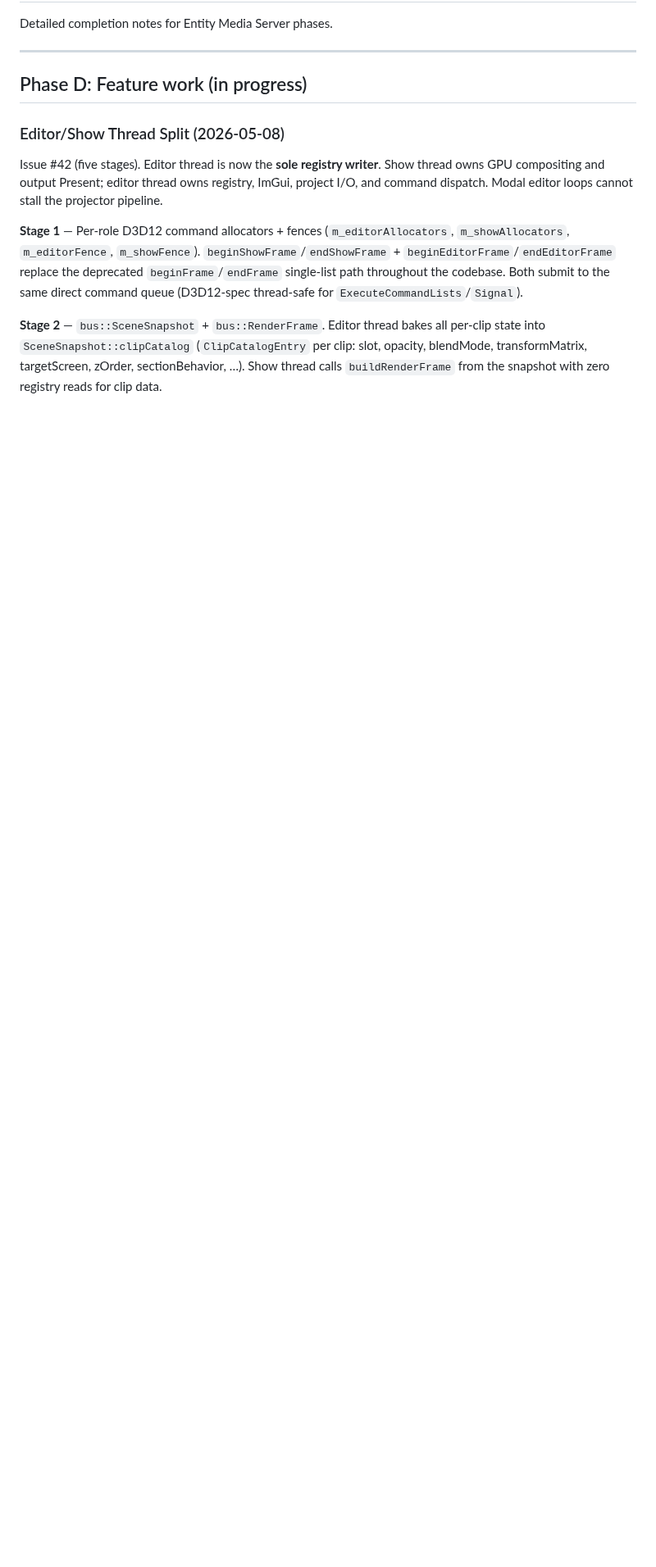
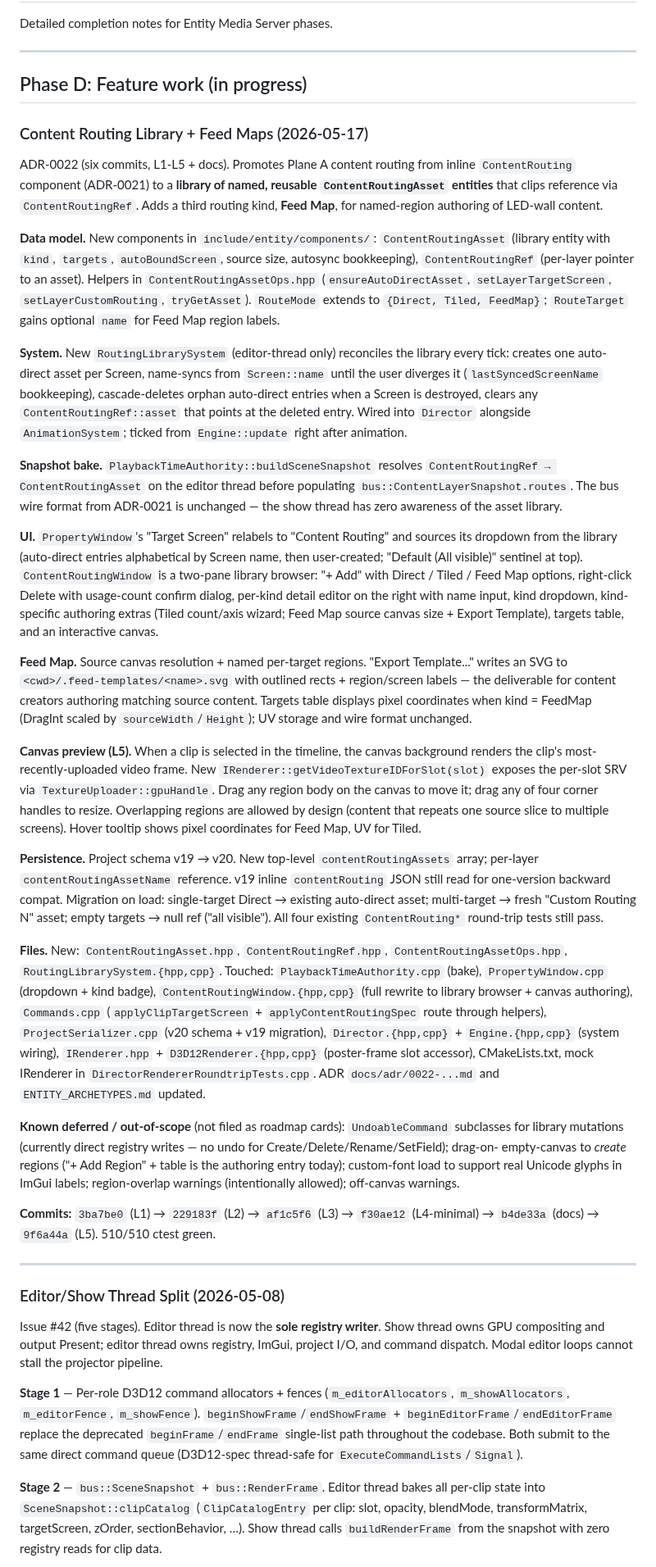
Before and after one commit to duremovich/Entity, a Markdown page: docs/status/HISTORY.md, the part around the change. Shown at 82% size. GitHub-like rendering; blank space fills up the shorter version.

Commit message:
HISTORY: record ADR-0022 (Content Routing library + Feed Maps)
Phase D feature entry parallel to the existing Editor/Show Thread
Split and Tracy Profiler sections. Summarises the six-commit
milestone (L1-L5 + docs), the data model + system + wiring, the
v20 migration shape, and the deferred items (UndoableCommand
subclasses, drag-on-empty-canvas-to-create, custom-font load).

Co-Authored-By: Claude Opus 4.7 (1M context) <noreply@anthropic.com>

```diff
--- a/docs/status/HISTORY.md
+++ b/docs/status/HISTORY.md
@@ -5,6 +5,98 @@ Detailed completion notes for Entity Media Server phases.
 ---
 
 ## Phase D: Feature work (in progress)
+
+### Content Routing Library + Feed Maps (2026-05-17)
+
+ADR-0022 (six commits, L1-L5 + docs). Promotes Plane A content routing
+from inline `ContentRouting` component (ADR-0021) to a **library of
+named, reusable `ContentRoutingAsset` entities** that clips reference
+via `ContentRoutingRef`. Adds a third routing kind, **Feed Map**, for
+named-region authoring of LED-wall content.
+
+**Data model.** New components in `include/entity/components/`:
+`ContentRoutingAsset` (library entity with `kind`, `targets`,
+`autoBoundScreen`, source size, autosync bookkeeping),
+`ContentRoutingRef` (per-layer pointer to an asset). Helpers in
+`ContentRoutingAssetOps.hpp` (`ensureAutoDirectAsset`,
+`setLayerTargetScreen`, `setLayerCustomRouting`, `tryGetAsset`).
+`RouteMode` extends to `{Direct, Tiled, FeedMap}`; `RouteTarget` gains
+optional `name` for Feed Map region labels.
+
+**System.** New `RoutingLibrarySystem` (editor-thread only) reconciles
+the library every tick: creates one auto-direct asset per Screen,
+name-syncs from `Screen::name` until the user diverges it
+(`lastSyncedScreenName` bookkeeping), cascade-deletes orphan auto-direct
+entries when a Screen is destroyed, clears any `ContentRoutingRef::asset`
+that points at the deleted entry. Wired into `Director` alongside
+`AnimationSystem`; ticked from `Engine::update` right after animation.
+
+**Snapshot bake.** `PlaybackTimeAuthority::buildSceneSnapshot` resolves
+`ContentRoutingRef → ContentRoutingAsset` on the editor thread before
+populating `bus::ContentLayerSnapshot.routes`. The bus wire format
+from ADR-0021 is unchanged — the show thread has zero awareness of the
+asset library.
+
+**UI.** `PropertyWindow`'s "Target Screen" relabels to "Content Routing"
+and sources its dropdown from the library (auto-direct entries
+alphabetical by Screen name, then user-created; "Default (All visible)"
+sentinel at top). `ContentRoutingWindow` is a two-pane library
+browser: "+ Add" with Direct / Tiled / Feed Map options, right-click
+Delete with usage-count confirm dialog, per-kind detail editor on the
+right with name input, kind dropdown, kind-specific authoring extras
+(Tiled count/axis wizard; Feed Map source canvas size + Export
+Template), targets table, and an interactive canvas.
+
+**Feed Map.** Source canvas resolution + named per-target regions.
+"Export Template..." writes an SVG to `<cwd>/.feed-templates/<name>.svg`
+with outlined rects + region/screen labels — the deliverable for
+content creators authoring matching source content. Targets table
+displays pixel coordinates when kind = FeedMap (DragInt scaled by
+`sourceWidth`/`Height`); UV storage and wire format unchanged.
+
+**Canvas preview (L5).** When a clip is selected in the timeline, the
+canvas background renders the clip's most-recently-uploaded video
+frame. New `IRenderer::getVideoTextureIDForSlot(slot)` exposes the
+per-slot SRV via `TextureUploader::gpuHandle`. Drag any region body
+on the canvas to move it; drag any of four corner handles to resize.
+Overlapping regions are allowed by design (content that repeats one
+source slice to multiple screens). Hover tooltip shows pixel
+coordinates for Feed Map, UV for Tiled.
+
+**Persistence.** Project schema v19 → v20. New top-level
+`contentRoutingAssets` array; per-layer `contentRoutingAssetName`
+reference. v19 inline `contentRouting` JSON still read for one-version
+backward compat. Migration on load: single-target Direct → existing
+auto-direct asset; multi-target → fresh "Custom Routing N" asset;
+empty targets → null ref ("all visible"). All four existing
+`ContentRouting*` round-trip tests still pass.
+
+**Files.** New: `ContentRoutingAsset.hpp`, `ContentRoutingRef.hpp`,
+`ContentRoutingAssetOps.hpp`, `RoutingLibrarySystem.{hpp,cpp}`. Touched:
+`PlaybackTimeAuthority.cpp` (bake), `PropertyWindow.cpp` (dropdown +
+kind badge), `ContentRoutingWindow.{hpp,cpp}` (full rewrite to library
+browser + canvas authoring), `Commands.cpp`
+(`applyClipTargetScreen` + `applyContentRoutingSpec` route through
+helpers), `ProjectSerializer.cpp` (v20 schema + v19 migration),
+`Director.{hpp,cpp}` + `Engine.{hpp,cpp}` (system wiring),
+`IRenderer.hpp` + `D3D12Renderer.{hpp,cpp}` (poster-frame slot
+accessor), CMakeLists.txt, mock IRenderer in
+`DirectorRendererRoundtripTests.cpp`. ADR `docs/adr/0022-...md` and
+`ENTITY_ARCHETYPES.md` updated.
+
+**Known deferred / out-of-scope** (not filed as roadmap cards):
+`UndoableCommand` subclasses for library mutations (currently direct
+registry writes — no undo for Create/Delete/Rename/SetField); drag-on-
+empty-canvas to *create* regions ("+ Add Region" + table is the
+authoring entry today); custom-font load to support real Unicode
+glyphs in ImGui labels; region-overlap warnings (intentionally
+allowed); off-canvas warnings.
+
+**Commits:** `3ba7be0` (L1) → `229183f` (L2) → `af1c5f6` (L3) →
+`f30ae12` (L4-minimal) → `b4de33a` (docs) → `9f6a44a` (L5).
+510/510 ctest green.
+
+---
 
 ### Editor/Show Thread Split (2026-05-08)
 
```
